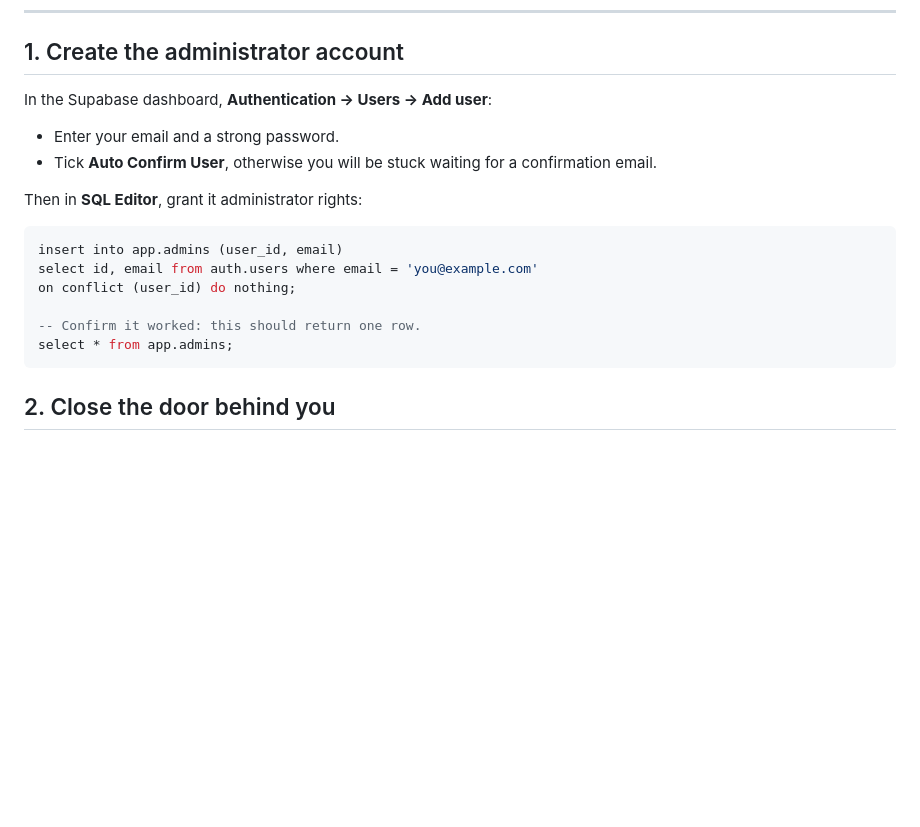
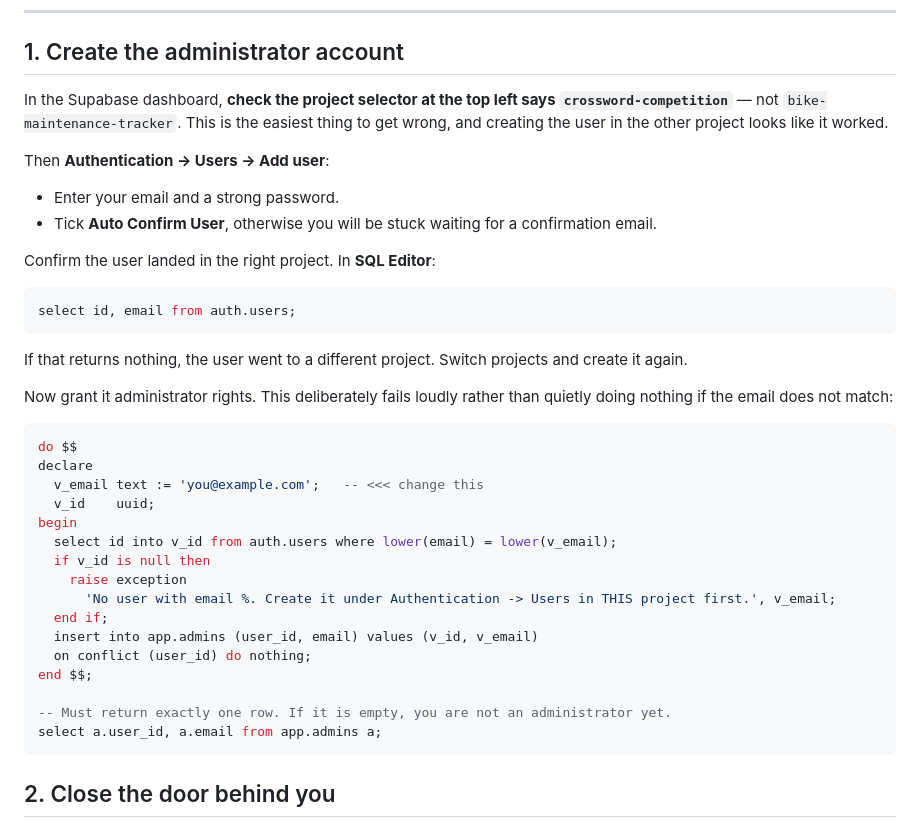
Before and after one commit to sunnytan30/CrosswordPuzzle, a Markdown page: docs/DEPLOY.md, the part around the change. Drawn GitHub-style; blank space fills up the shorter version.

Commit message:
Make the admin bootstrap fail loudly instead of silently
The previous snippet was `insert ... select ... where email = 'you@example.com'`.
Run without substituting the address, or against the wrong project, it inserts
zero rows and reports success, leaving the console unusable with no clue why.

It now raises if no user matches, tells you to check the project selector
first, and shows how to confirm the user landed in the right project.

Co-Authored-By: Claude Opus 5 <noreply@anthropic.com>
Claude-Session: https://claude.ai/code/session_01ATDH5fXmfxkVdscv3GdpuJ

````diff
--- a/docs/DEPLOY.md
+++ b/docs/DEPLOY.md
@@ -17,21 +17,46 @@ it grants only the `anon` role, which can call five functions and read no table.
 
 ## 1. Create the administrator account
 
-In the Supabase dashboard, **Authentication → Users → Add user**:
+In the Supabase dashboard, **check the project selector at the top left says
+`crossword-competition`** — not `bike-maintenance-tracker`. This is the easiest
+thing to get wrong, and creating the user in the other project looks like it
+worked.
+
+Then **Authentication → Users → Add user**:
 
 - Enter your email and a strong password.
 - Tick **Auto Confirm User**, otherwise you will be stuck waiting for a
   confirmation email.
 
-Then in **SQL Editor**, grant it administrator rights:
+Confirm the user landed in the right project. In **SQL Editor**:
 
 ```sql
-insert into app.admins (user_id, email)
-select id, email from auth.users where email = 'you@example.com'
-on conflict (user_id) do nothing;
+select id, email from auth.users;
+```
 
--- Confirm it worked: this should return one row.
-select * from app.admins;
+If that returns nothing, the user went to a different project. Switch projects
+and create it again.
+
+Now grant it administrator rights. This deliberately fails loudly rather than
+quietly doing nothing if the email does not match:
+
+```sql
+do $$
+declare
+  v_email text := 'you@example.com';   -- <<< change this
+  v_id    uuid;
+begin
+  select id into v_id from auth.users where lower(email) = lower(v_email);
+  if v_id is null then
+    raise exception
+      'No user with email %. Create it under Authentication -> Users in THIS project first.', v_email;
+  end if;
+  insert into app.admins (user_id, email) values (v_id, v_email)
+  on conflict (user_id) do nothing;
+end $$;
+
+-- Must return exactly one row. If it is empty, you are not an administrator yet.
+select a.user_id, a.email from app.admins a;
 ```
 
 ## 2. Close the door behind you
````
